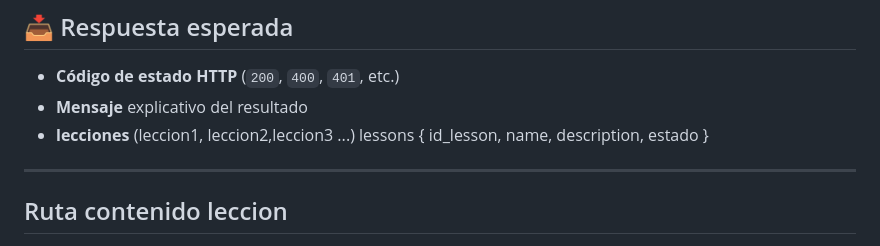
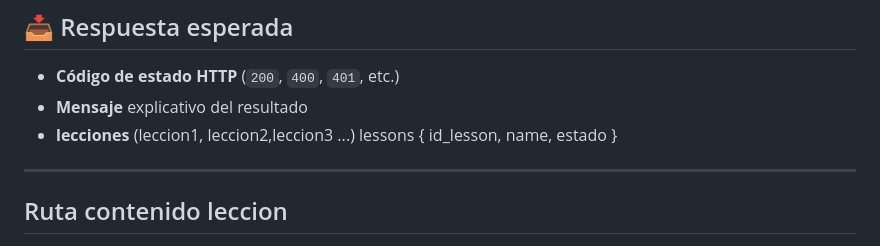
Before and after one commit to edierGuerra/learning-zone, a Markdown page: STANDAR.md, the part around the change. GitHub-like rendering.

Commit message:
refactor(STANDAR.md): actualizar guía de estándares de evaluación

```diff
--- a/STANDAR.md
+++ b/STANDAR.md
@@ -216,7 +216,6 @@
 lessons {
    id_lesson,
    name,
-   description,
    estado
 }
 
```
